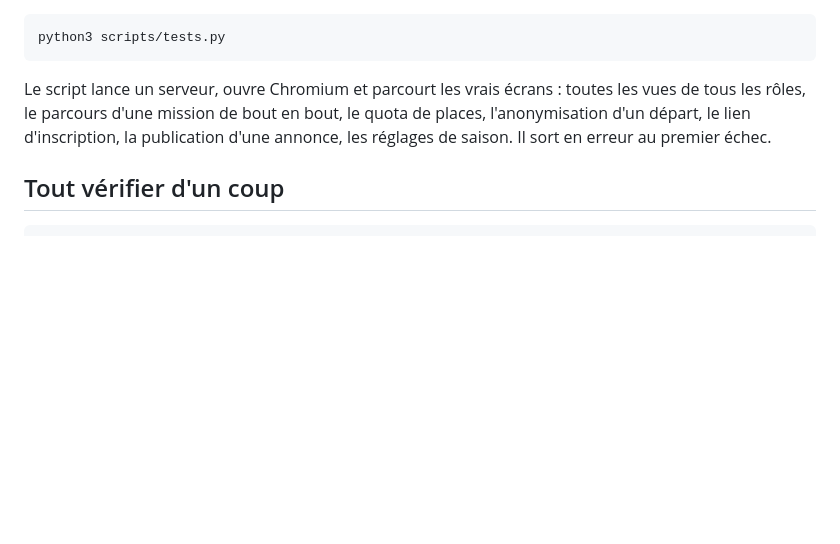
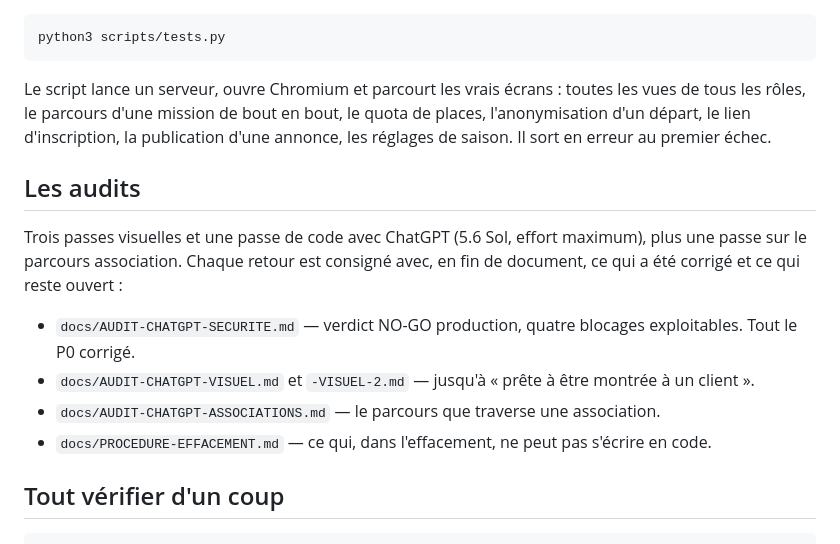
Before and after one commit to yacineRiseva/riseva, a Markdown page: README.md, the part around the change. Drawn GitHub-style; blank space fills up the shorter version.

Commit message:
Consigner les decisions de la passe association

```diff
--- a/README.md
+++ b/README.md
@@ -70,6 +70,20 @@ tous les rôles, le parcours d'une mission de bout en bout, le quota de places,
 d'un départ, le lien d'inscription, la publication d'une annonce, les réglages de saison.
 Il sort en erreur au premier échec.
 
+## Les audits
+
+Trois passes visuelles et une passe de code avec ChatGPT (5.6 Sol, effort maximum),
+plus une passe sur le parcours association. Chaque retour est consigné avec, en fin
+de document, ce qui a été corrigé et ce qui reste ouvert :
+
+- `docs/AUDIT-CHATGPT-SECURITE.md` — verdict NO-GO production, quatre blocages
+  exploitables. Tout le P0 corrigé.
+- `docs/AUDIT-CHATGPT-VISUEL.md` et `-VISUEL-2.md` — jusqu'à « prête à être montrée
+  à un client ».
+- `docs/AUDIT-CHATGPT-ASSOCIATIONS.md` — le parcours que traverse une association.
+- `docs/PROCEDURE-EFFACEMENT.md` — ce qui, dans l'effacement, ne peut pas s'écrire
+  en code.
+
 ## Tout vérifier d'un coup
 
     python3 scripts/verifier.py
```
Also changed, not shown: DECISIONS.md (+6 -0 lines).
